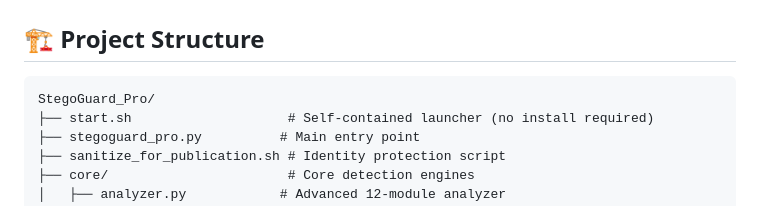
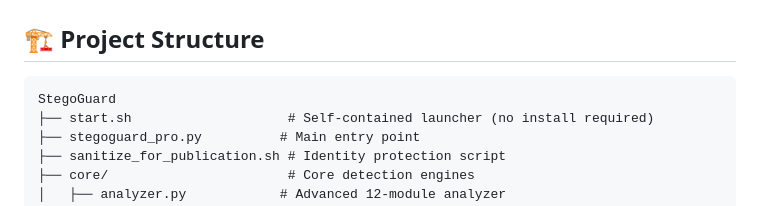
Before and after one commit to 0xArchCrawler/StegoGuard, a Markdown page: README.md, the part around the change. GitHub-like rendering.

````diff
--- a/README.md
+++ b/README.md
@@ -421,7 +421,7 @@ All automatically installed by `start.sh`:
 ## 🏗️ Project Structure
 
 ```
-StegoGuard_Pro/
+StegoGuard
 ├── start.sh                    # Self-contained launcher (no install required)
 ├── stegoguard_pro.py          # Main entry point
 ├── sanitize_for_publication.sh # Identity protection script
````
